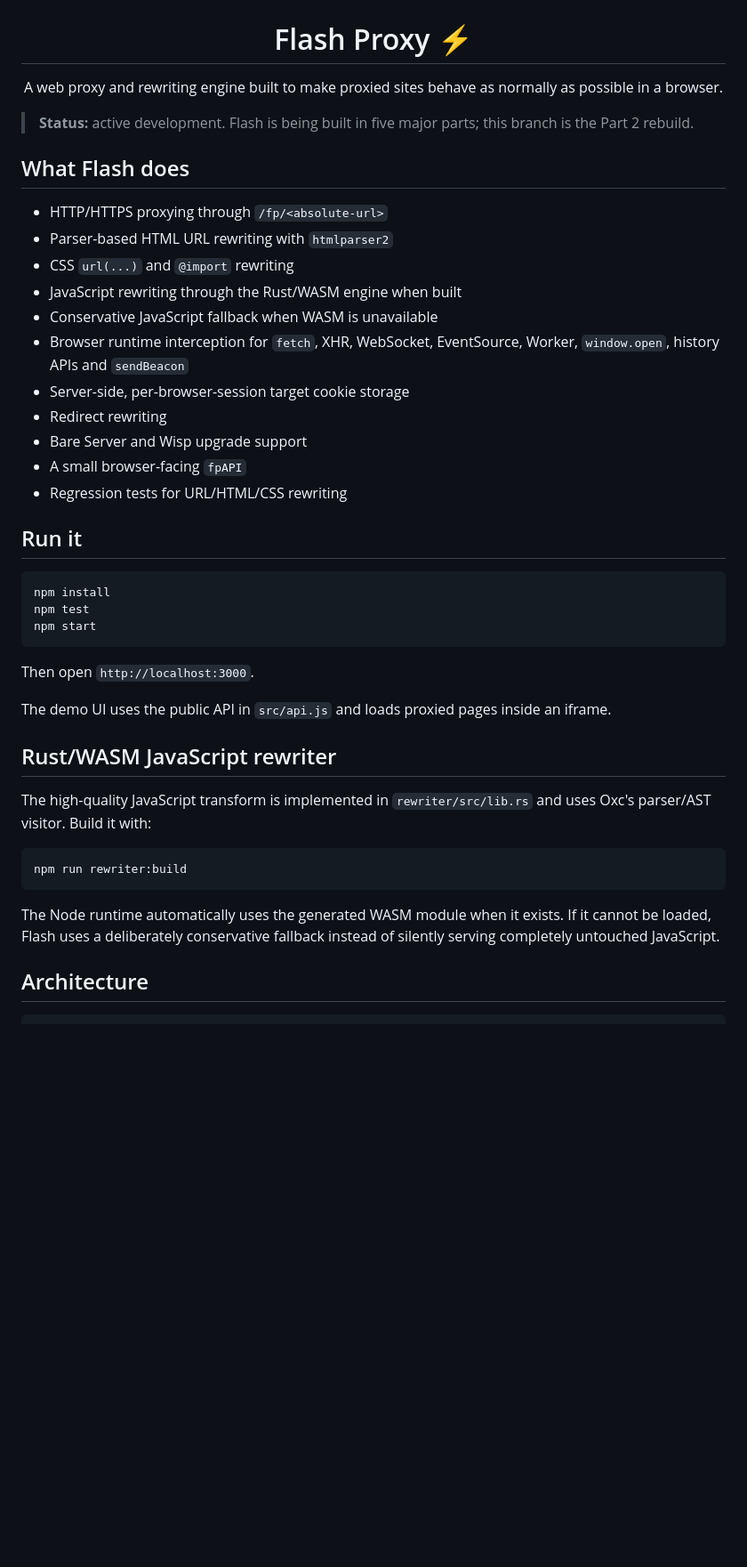
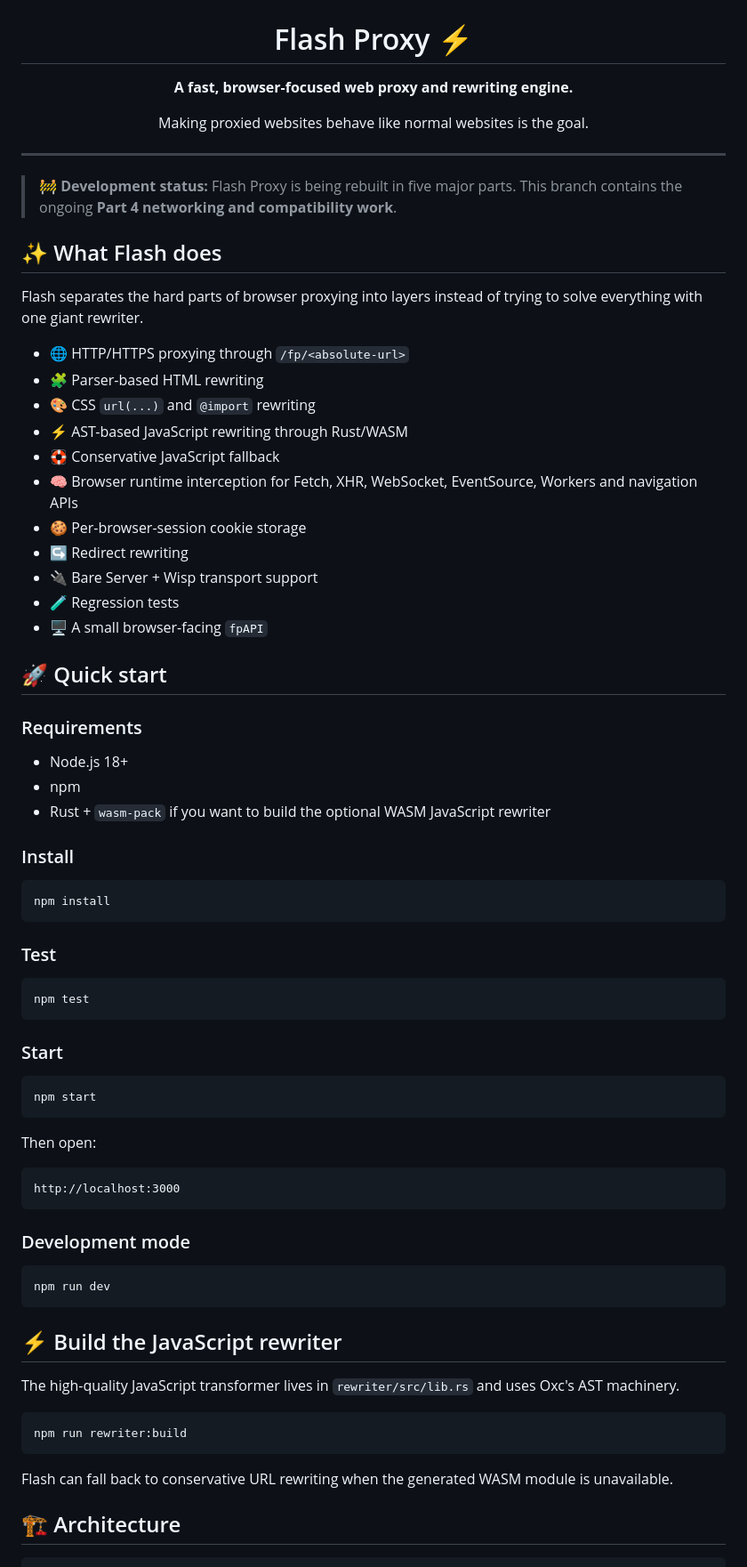
Before and after one commit to ItsMeh1/flashproxy, a Markdown page: README.md, the part around one of its changes. Shown at 89% size. Rendered like a GitHub page; blank space fills up the shorter version.

Commit message:
Part 4: refresh README and project documentation

````diff
--- a/README.md
+++ b/README.md
@@ -1,47 +1,81 @@
 <div align="center">
   <img src="./logo.png" alt="Flash Proxy" width="220">
-  <h1>Flash Proxy ⚡</h1>
-  <p>A web proxy and rewriting engine built to make proxied sites behave as normally as possible in a browser.</p>
+
+  # Flash Proxy ⚡
+
+  **A fast, browser-focused web proxy and rewriting engine.**
+
+  <p>Making proxied websites behave like normal websites is the goal.</p>
 </div>
 
-> **Status:** active development. Flash is being built in five major parts; this branch is the Part 2 rebuild.
+---
 
-## What Flash does
+> 🚧 **Development status:** Flash Proxy is being rebuilt in five major parts. This branch contains the ongoing **Part 4 networking and compatibility work**.
 
-- HTTP/HTTPS proxying through `/fp/<absolute-url>`
-- Parser-based HTML URL rewriting with `htmlparser2`
-- CSS `url(...)` and `@import` rewriting
-- JavaScript rewriting through the Rust/WASM engine when built
-- Conservative JavaScript fallback when WASM is unavailable
-- Browser runtime interception for `fetch`, XHR, WebSocket, EventSource, Worker, `window.open`, history APIs and `sendBeacon`
-- Server-side, per-browser-session target cookie storage
-- Redirect rewriting
-- Bare Server and Wisp upgrade support
-- A small browser-facing `fpAPI`
-- Regression tests for URL/HTML/CSS rewriting
+## ✨ What Flash does
 
-## Run it
+Flash separates the hard parts of browser proxying into layers instead of trying to solve everything with one giant rewriter.
+
+- 🌐 HTTP/HTTPS proxying through `/fp/<absolute-url>`
+- 🧩 Parser-based HTML rewriting
+- 🎨 CSS `url(...)` and `@import` rewriting
+- ⚡ AST-based JavaScript rewriting through Rust/WASM
+- 🛟 Conservative JavaScript fallback
+- 🧠 Browser runtime interception for Fetch, XHR, WebSocket, EventSource, Workers and navigation APIs
+- 🍪 Per-browser-session cookie storage
+- ↪️ Redirect rewriting
+- 🔌 Bare Server + Wisp transport support
+- 🧪 Regression tests
+- 🖥️ A small browser-facing `fpAPI`
+
+## 🚀 Quick start
+
+### Requirements
+
+- Node.js 18+
+- npm
+- Rust + `wasm-pack` if you want to build the optional WASM JavaScript rewriter
+
+### Install
 
 ```bash
 npm install
+```
+
+### Test
+
+```bash
 npm test
+```
+
+### Start
+
+```bash
 npm start
 ```
 
-Then open `http://localhost:3000`.
+Then open:
 
-The demo UI uses the public API in `src/api.js` and loads proxied pages inside an iframe.
+```text
+http://localhost:3000
+```
 
-## Rust/WASM JavaScript rewriter
+### Development mode
 
-The high-quality JavaScript transform is implemented in `rewriter/src/lib.rs` and uses Oxc's parser/AST visitor. Build it with:
+```bash
+npm run dev
+```
+
+## ⚡ Build the JavaScript rewriter
+
+The high-quality JavaScript transformer lives in `rewriter/src/lib.rs` and uses Oxc's AST machinery.
 
 ```bash
 npm run rewriter:build
 ```
 
-The Node runtime automatically uses the generated WASM module when it exists. If it cannot be loaded, Flash uses a deliberately conservative fallback instead of silently serving completely untouched JavaScript.
+Flash can fall back to conservative URL rewriting when the generated WASM module is unavailable.
 
-## Architecture
+## 🏗️ Architecture
 
 ```text
````
Also changed, not shown: other parts of README.md (+66 -36 lines).
